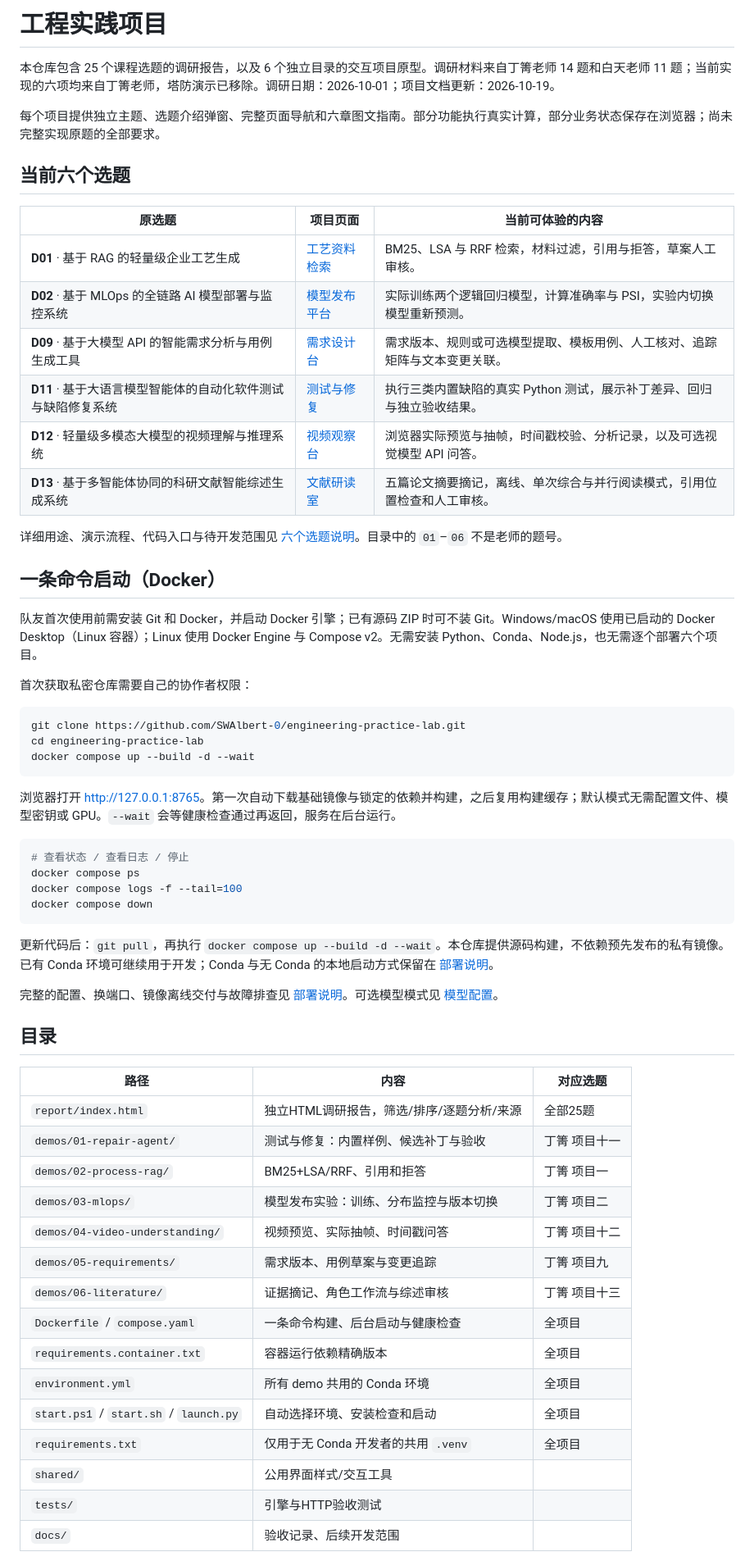
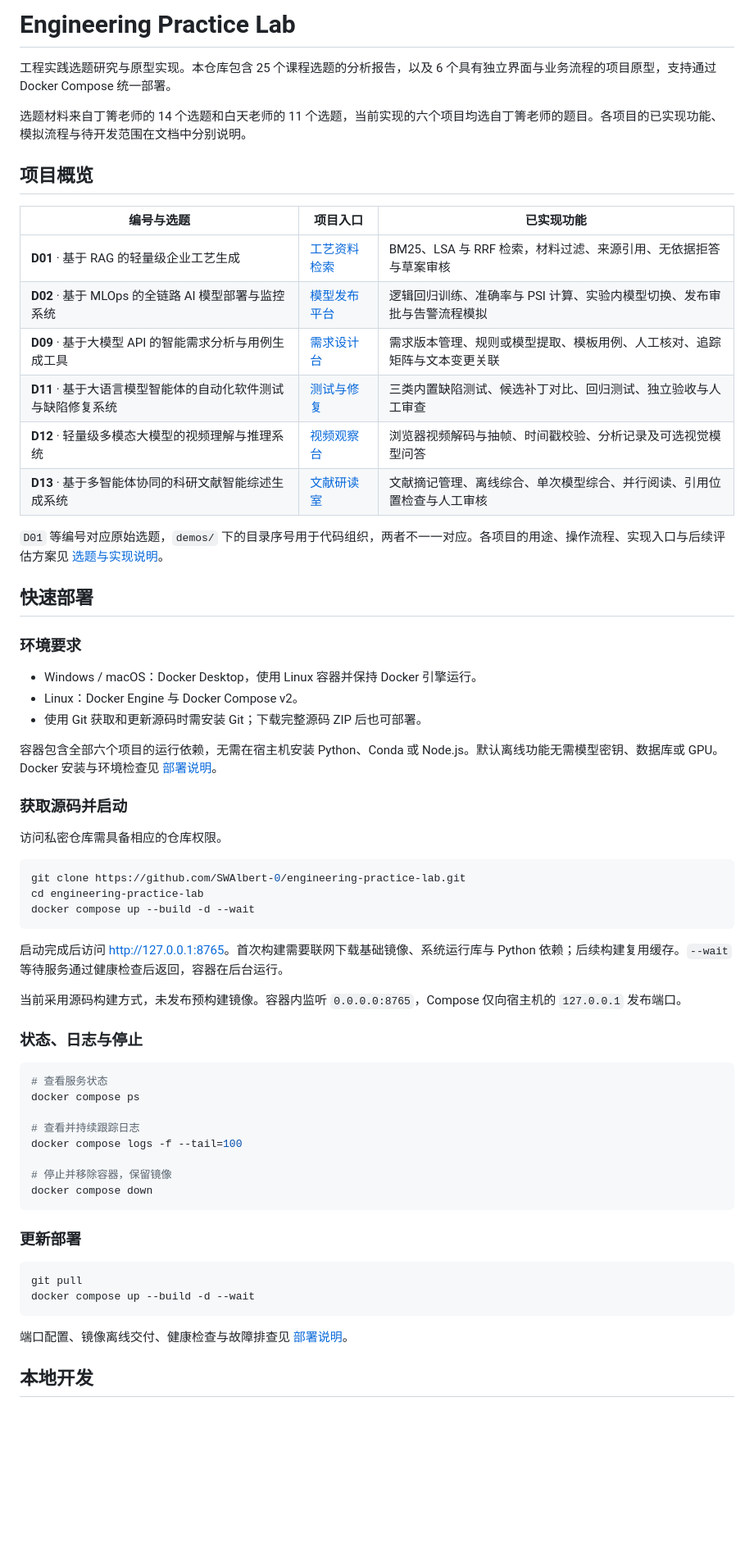
Before and after one commit to SWAlbert-0/engineering-practice-lab, a Markdown page: README.md, the part around one of its changes. Shown at 82% size. Drawn GitHub-style; blank space fills up the shorter version.

Commit message:
Revise README into a formal project overview and usage guide

````diff
--- a/README.md
+++ b/README.md
@@ -1,27 +1,35 @@
-# 工程实践项目
+# Engineering Practice Lab
 
-本仓库包含 25 个课程选题的调研报告，以及 6 个独立目录的交互项目原型。调研材料来自丁箐老师 14 题和白天老师 11 题；当前实现的六项均来自丁箐老师，塔防演示已移除。调研日期：2026-10-01；项目文档更新：2026-10-19。
+工程实践选题研究与原型实现。本仓库包含 25 个课程选题的分析报告，以及 6 个具有独立界面与业务流程的项目原型，支持通过 Docker Compose 统一部署。
 
-每个项目提供独立主题、选题介绍弹窗、完整页面导航和六章图文指南。部分功能执行真实计算，部分业务状态保存在浏览器；尚未完整实现原题的全部要求。
+选题材料来自丁箐老师的 14 个选题和白天老师的 11 个选题，当前实现的六个项目均选自丁箐老师的题目。各项目的已实现功能、模拟流程与待开发范围在文档中分别说明。
 
-## 当前六个选题
+## 项目概览
 
-| 原选题 | 项目页面 | 当前可体验的内容 |
+| 编号与选题 | 项目入口 | 已实现功能 |
 |---|---|---|
-| **D01** · 基于 RAG 的轻量级企业工艺生成 | [工艺资料检索](demos/02-process-rag/README.md) | BM25、LSA 与 RRF 检索，材料过滤，引用与拒答，草案人工审核。 |
-| **D02** · 基于 MLOps 的全链路 AI 模型部署与监控系统 | [模型发布平台](demos/03-mlops/README.md) | 实际训练两个逻辑回归模型，计算准确率与 PSI，实验内切换模型重新预测。 |
-| **D09** · 基于大模型 API 的智能需求分析与用例生成工具 | [需求设计台](demos/05-requirements/README.md) | 需求版本、规则或可选模型提取、模板用例、人工核对、追踪矩阵与文本变更关联。 |
-| **D11** · 基于大语言模型智能体的自动化软件测试与缺陷修复系统 | [测试与修复](demos/01-repair-agent/README.md) | 执行三类内置缺陷的真实 Python 测试，展示补丁差异、回归与独立验收结果。 |
-| **D12** · 轻量级多模态大模型的视频理解与推理系统 | [视频观察台](demos/04-video-understanding/README.md) | 浏览器实际预览与抽帧，时间戳校验、分析记录，以及可选视觉模型 API 问答。 |
-| **D13** · 基于多智能体协同的科研文献智能综述生成系统 | [文献研读室](demos/06-literature/README.md) | 五篇论文摘要摘记，离线、单次综合与并行阅读模式，引用位置检查和人工审核。 |
+| **D01** · 基于 RAG 的轻量级企业工艺生成 | [工艺资料检索](demos/02-process-rag/README.md) | BM25、LSA 与 RRF 检索，材料过滤、来源引用、无依据拒答与草案审核 |
+| **D02** · 基于 MLOps 的全链路 AI 模型部署与监控系统 | [模型发布平台](demos/03-mlops/README.md) | 逻辑回归训练、准确率与 PSI 计算、实验内模型切换、发布审批与告警流程模拟 |
+| **D09** · 基于大模型 API 的智能需求分析与用例生成工具 | [需求设计台](demos/05-requirements/README.md) | 需求版本管理、规则或模型提取、模板用例、人工核对、追踪矩阵与文本变更关联 |
+| **D11** · 基于大语言模型智能体的自动化软件测试与缺陷修复系统 | [测试与修复](demos/01-repair-agent/README.md) | 三类内置缺陷测试、候选补丁对比、回归测试、独立验收与人工审查 |
+| **D12** · 轻量级多模态大模型的视频理解与推理系统 | [视频观察台](demos/04-video-understanding/README.md) | 浏览器视频解码与抽帧、时间戳校验、分析记录及可选视觉模型问答 |
+| **D13** · 基于多智能体协同的科研文献智能综述生成系统 | [文献研读室](demos/06-literature/README.md) | 文献摘记管理、离线综合、单次模型综合、并行阅读、引用位置检查与人工审核 |
 
-详细用途、演示流程、代码入口与待开发范围见 [六个选题说明](docs/PROJECTS.md)。目录中的 `01`–`06` 不是老师的题号。
+`D01` 等编号对应原始选题，`demos/` 下的目录序号用于代码组织，两者不一一对应。各项目的用途、操作流程、实现入口与后续评估方案见 [选题与实现说明](docs/PROJECTS.md)。
 
-## 一条命令启动（Docker）
+## 快速部署
 
-队友首次使用前需安装 Git 和 Docker，并启动 Docker 引擎；已有源码 ZIP 时可不装 Git。Windows/macOS 使用已启动的 Docker Desktop（Linux 容器）；Linux 使用 Docker Engine 与 Compose v2。无需安装 Python、Conda、Node.js，也无需逐个部署六个项目。
+### 环境要求
 
-首次获取私密仓库需要自己的协作者权限：
+- Windows / macOS：Docker Desktop，使用 Linux 容器并保持 Docker 引擎运行。
+- Linux：Docker Engine 与 Docker Compose v2。
+- 使用 Git 获取和更新源码时需安装 Git；下载完整源码 ZIP 后也可部署。
+
+容器包含全部六个项目的运行依赖，无需在宿主机安装 Python、Conda 或 Node.js。默认离线功能无需模型密钥、数据库或 GPU。Docker 安装与环境检查见 [部署说明](docs/DEPLOYMENT.md)。
+
+### 获取源码并启动
+
+访问私密仓库需具备相应的仓库权限。
 
 ```bash
 git clone https://github.com/SWAlbert-0/engineering-practice-lab.git
@@ -29,36 +37,31 @@ cd engineering-practice-lab
 docker compose up --build -d --wait
 ```
 
-浏览器打开 <http://127.0.0.1:8765>。第一次自动下载基础镜像与锁定的依赖并构建，之后复用构建缓存；默认模式无需配置文件、模型密钥或 GPU。`--wait` 会等健康检查通过再返回，服务在后台运行。
+启动完成后访问 <http://127.0.0.1:8765>。首次构建需要联网下载基础镜像、系统运行库与 Python 依赖；后续构建复用缓存。`--wait` 等待服务通过健康检查后返回，容器在后台运行。
+
+当前采用源码构建方式，未发布预构建镜像。容器内监听 `0.0.0.0:8765`，Compose 仅向宿主机的 `127.0.0.1` 发布端口。
+
+### 状态、日志与停止
 
 ```bash
-# 查看状态 / 查看日志 / 停止
+# 查看服务状态
 docker compose ps
+
+# 查看并持续跟踪日志
 docker compose logs -f --tail=100
+
+# 停止并移除容器，保留镜像
 docker compose down
 ```
 
-更新代码后：`git pull`，再执行 `docker compose up --build -d --wait`。本仓库提供源码构建，不依赖预先发布的私有镜像。已有 Conda 环境可继续用于开发；Conda 与无 Conda 的本地启动方式保留在 [部署说明](docs/DEPLOYMENT.md)。
+### 更新部署
 
-完整的配置、换端口、镜像离线交付与故障排查见 [部署说明](docs/DEPLOYMENT.md)。可选模型模式见 [模型配置](docs/MODEL_SETUP.md)。
+```bash
+git pull
+docker compose up --build -d --wait
+```
 
-## 目录
+端口配置、镜像离线交付、健康检查与故障排查见 [部署说明](docs/DEPLOYMENT.md)。
 
-| 路径 | 内容 | 对应选题 |
-|---|---|---|
-| `report/index.html` | 独立HTML调研报告，筛选/排序/逐题分析/来源 | 全部25题 |
-| `demos/01-repair-agent/` | 测试与修复：内置样例、候选补丁与验收 | 丁箐 项目十一 |
-| `demos/02-process-rag/` | BM25+LSA/RRF、引用和拒答 | 丁箐 项目一 |
-| `demos/03-mlops/` | 模型发布实验：训练、分布监控与版本切换 | 丁箐 项目二 |
-| `demos/04-video-understanding/` | 视频预览、实际抽帧、时间戳问答 | 丁箐 项目十二 |
-| `demos/05-requirements/` | 需求版本、用例草案与变更追踪 | 丁箐 项目九 |
-| `demos/06-literature/` | 证据摘记、角色工作流与综述审核 | 丁箐 项目十三 |
-| `Dockerfile` / `compose.yaml` | 一条命令构建、后台启动与健康检查 | 全项目 |
-| `requirements.container.txt` | 容器运行依赖精确版本 | 全项目 |
-| `environment.yml` | 所有 demo 共用的 Conda 环境 | 全项目 |
-| `start.ps1` / `start.sh` / `launch.py` | 自动选择环境、安装检查和启动 | 全项目 |
-| `requirements.txt` | 仅用于无 Conda 开发者的共用 `.venv` | 全项目 |
-| `shared/` | 公用界面样式/交互工具 |
-| `tests/` | 引擎与HTTP验收测试 |
-| `docs/` | 验收记录、后续开发范围 |
+## 本地开发
 
````
Also changed, not shown: other parts of README.md (+65 -50 lines).
